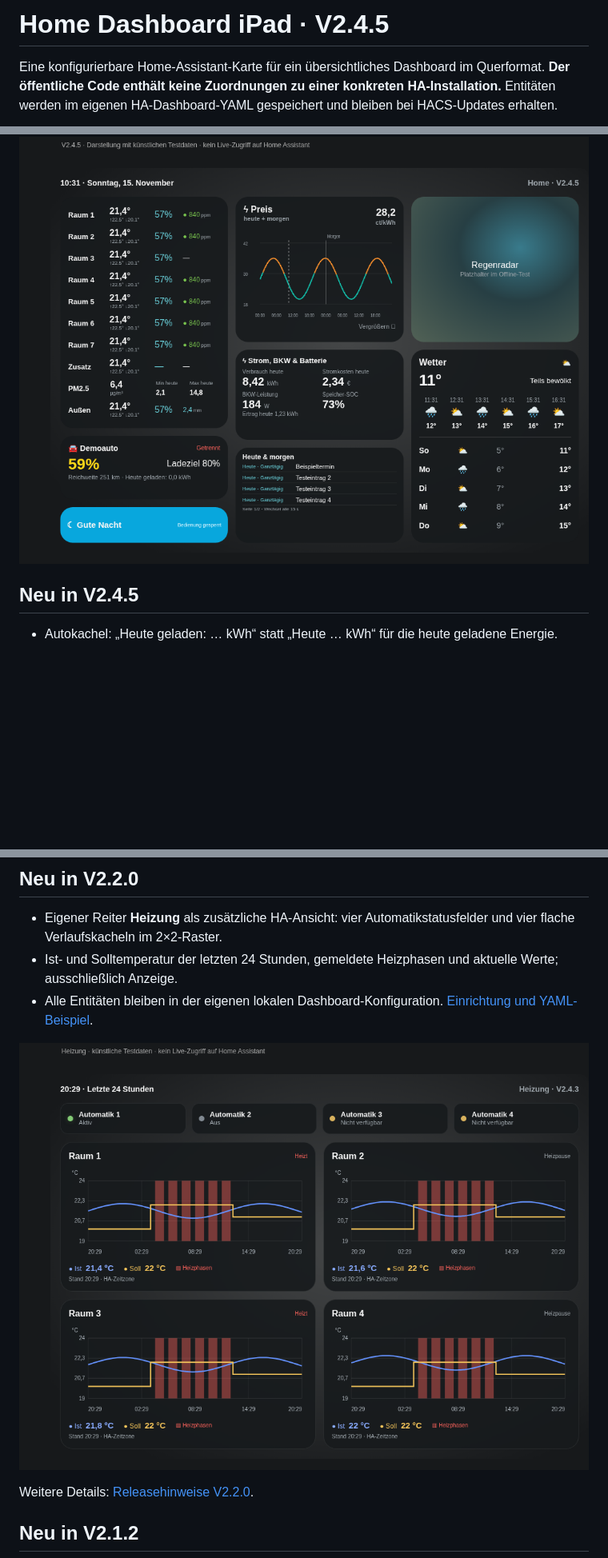
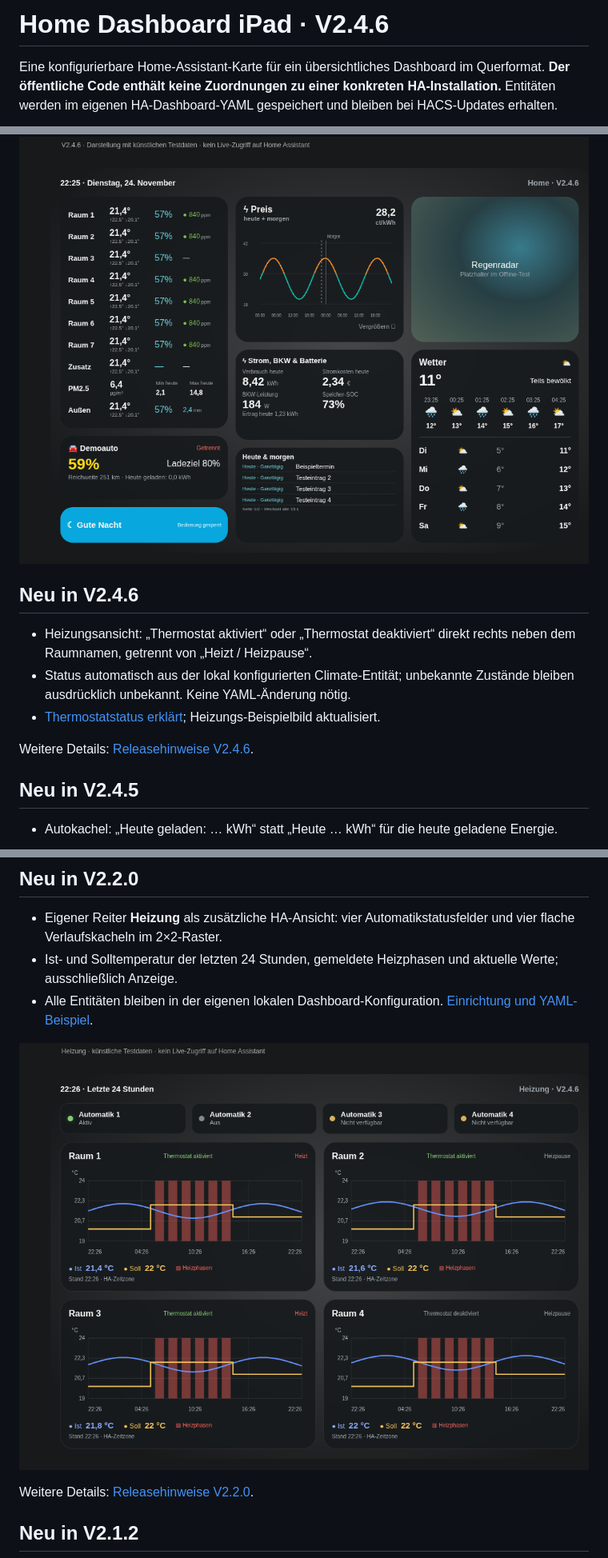
Before and after one commit to CommanderReiker/Homedashboard-iPad, a Markdown page: README.md, 3 parts joined by grey strips. Shown at 80% size. Rendered like a GitHub page; pictures changed too: docs/demo.png, docs/heating-demo.png; blank space fills up the shorter version.

Commit message:
Show thermostat enabled status beside each heating room name

```diff
--- a/README.md
+++ b/README.md
@@ -1,8 +1,16 @@
-# Home Dashboard iPad · V2.4.5
+# Home Dashboard iPad · V2.4.6
 
 Eine konfigurierbare Home-Assistant-Karte für ein übersichtliches Dashboard im Querformat. **Der öffentliche Code enthält keine Zuordnungen zu einer konkreten HA-Installation.** Entitäten werden im eigenen HA-Dashboard-YAML gespeichert und bleiben bei HACS-Updates erhalten.
 
 ![Dashboard mit ausschließlich synthetischen Beispieldaten](docs/demo.png)
+
+## Neu in V2.4.6
+
+- Heizungsansicht: „Thermostat aktiviert“ oder „Thermostat deaktiviert“ direkt rechts neben dem Raumnamen, getrennt von „Heizt / Heizpause“.
+- Status automatisch aus der lokal konfigurierten Climate-Entität; unbekannte Zustände bleiben ausdrücklich unbekannt. Keine YAML-Änderung nötig.
+- [Thermostatstatus erklärt](docs/HEATING.md#thermostat-aktiviert-oder-deaktiviert); Heizungs-Beispielbild aktualisiert.
+
+Weitere Details: [Releasehinweise V2.4.6](docs/releases/v2.4.6.md).
 
 ## Neu in V2.4.5
 
```
Also changed, not shown: docs/HEATING.md (+10 -0 lines), docs/releases/v2.4.6.md (added, +10 -0 lines), 6 other files.
